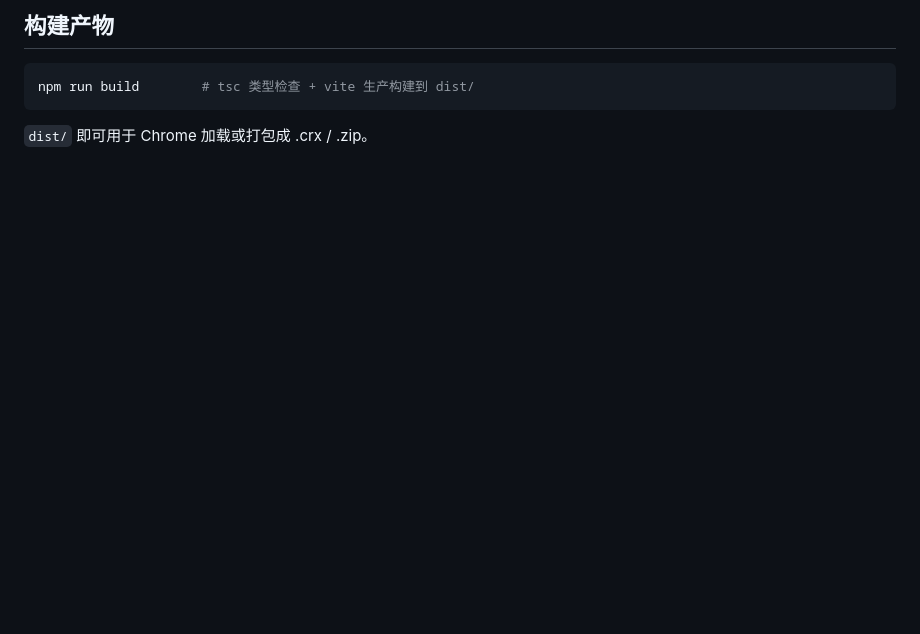
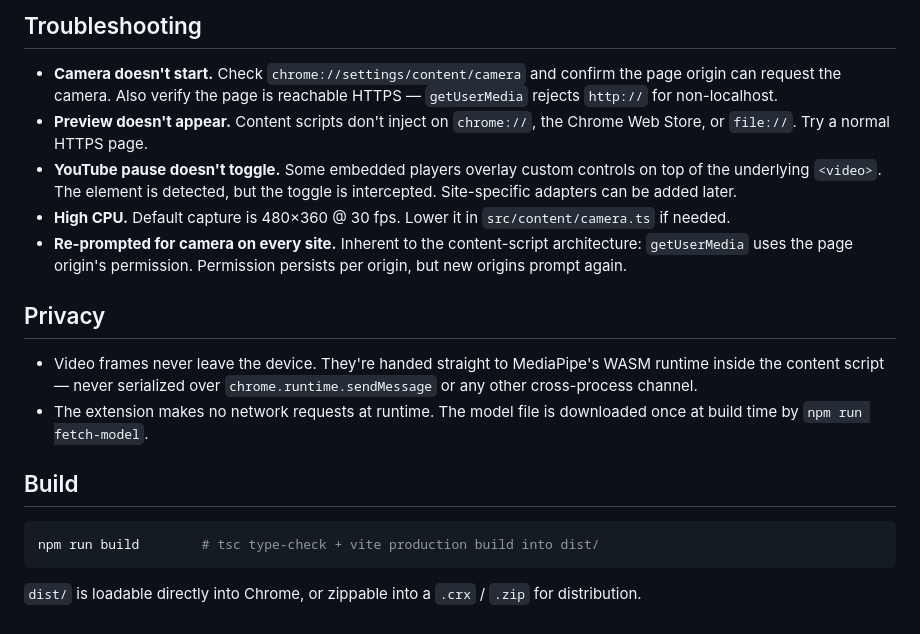
Before and after one commit to photon2233/HandyFlow, a Markdown page: README.md, the part around one of its changes. GitHub-like rendering; blank space fills up the shorter version.

Commit message:
Update README documentation

````diff
--- a/README.md
+++ b/README.md
@@ -66,8 +65,21 @@ src/
 
-## 构建产物
+## Troubleshooting
+
+- **Camera doesn't start.** Check `chrome://settings/content/camera` and confirm the page origin can request the camera. Also verify the page is reachable HTTPS — `getUserMedia` rejects `http://` for non-localhost.
+- **Preview doesn't appear.** Content scripts don't inject on `chrome://`, the Chrome Web Store, or `file://`. Try a normal HTTPS page.
+- **YouTube pause doesn't toggle.** Some embedded players overlay custom controls on top of the underlying `<video>`. The element is detected, but the toggle is intercepted. Site-specific adapters can be added later.
+- **High CPU.** Default capture is 480×360 @ 30 fps. Lower it in `src/content/camera.ts` if needed.
+- **Re-prompted for camera on every site.** Inherent to the content-script architecture: `getUserMedia` uses the page origin's permission. Permission persists per origin, but new origins prompt again.
+
+## Privacy
+
+- Video frames never leave the device. They're handed straight to MediaPipe's WASM runtime inside the content script — never serialized over `chrome.runtime.sendMessage` or any other cross-process channel.
+- The extension makes no network requests at runtime. The model file is downloaded once at build time by `npm run fetch-model`.
+
+## Build
 
 ```bash
-npm run build        # tsc 类型检查 + vite 生产构建到 dist/
+npm run build        # tsc type-check + vite production build into dist/
 ```
 
-`dist/` 即可用于 Chrome 加载或打包成 .crx / .zip。
+`dist/` is loadable directly into Chrome, or zippable into a `.crx` / `.zip` for distribution.
````
Also changed, not shown: other parts of README.md (+39 -40 lines).
